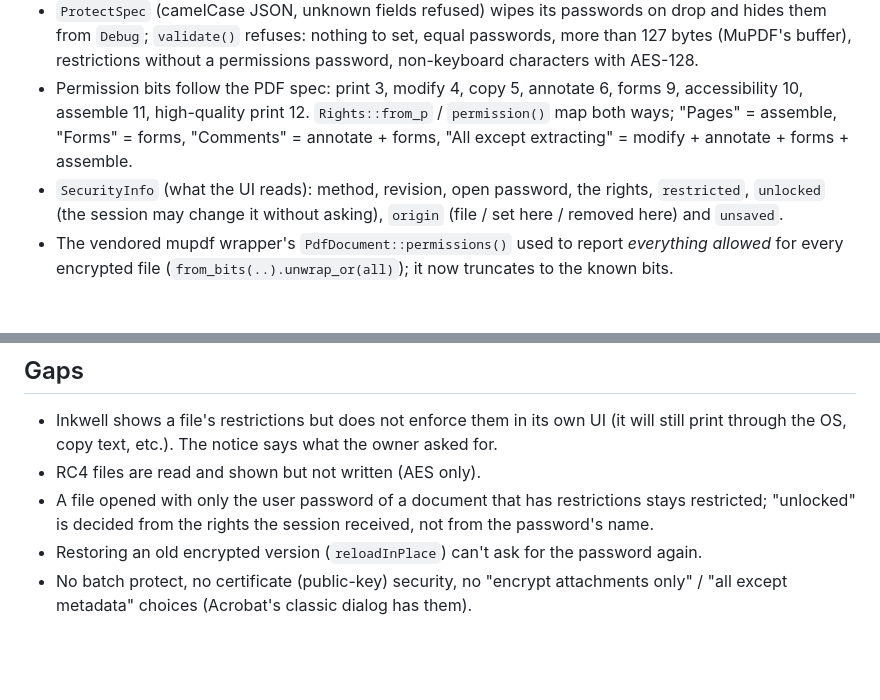
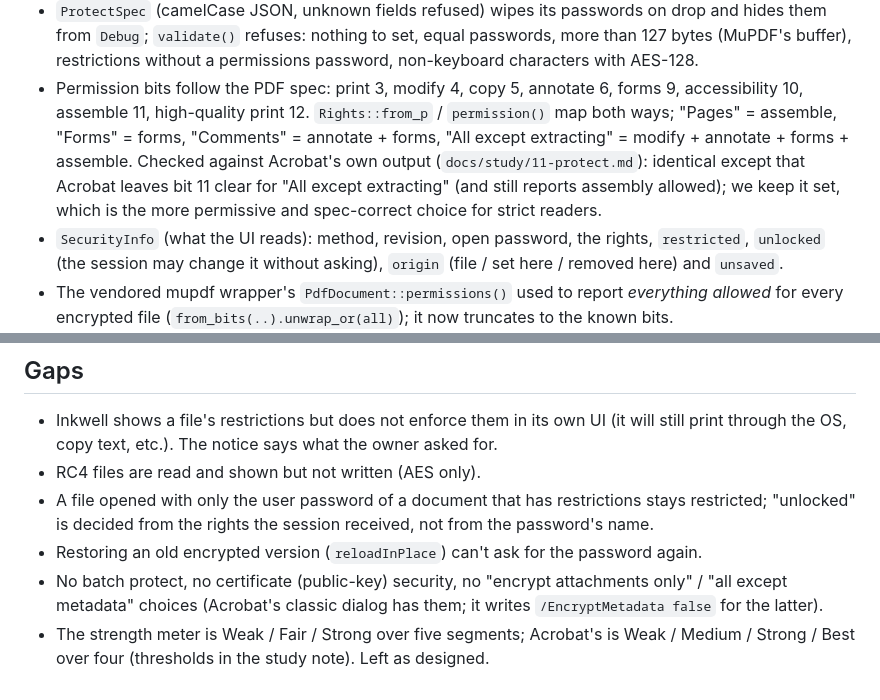
Before and after one commit to Berkay2002/inkwell, a Markdown page: docs/protect.md, 2 parts joined by grey strips. GitHub-like rendering; blank space fills up the shorter version.

Commit message:
study: Acrobat Protect study (11-protect.md), 11 output samples with /Encrypt data, 31 screenshots; confirm Changes->P mapping

```diff
--- a/docs/protect.md
+++ b/docs/protect.md
@@ -32,6 +32,9 @@ the edit-core steps in `src-tauri/src/engine/edit/security.rs`, UI in `src/compo
 - Permission bits follow the PDF spec: print 3, modify 4, copy 5, annotate 6, forms 9, accessibility 10, assemble
   11, high-quality print 12. `Rights::from_p` / `permission()` map both ways; "Pages" = assemble, "Forms" =
   forms, "Comments" = annotate + forms, "All except extracting" = modify + annotate + forms + assemble.
+  Checked against Acrobat's own output (`docs/study/11-protect.md`): identical except that Acrobat leaves bit 11
+  clear for "All except extracting" (and still reports assembly allowed); we keep it set, which is the more
+  permissive and spec-correct choice for strict readers.
 - `SecurityInfo` (what the UI reads): method, revision, open password, the rights, `restricted`, `unlocked` (the
   session may change it without asking), `origin` (file / set here / removed here) and `unsaved`.
 - The vendored mupdf wrapper's `PdfDocument::permissions()` used to report *everything allowed* for every
@@ -52,4 +55,6 @@ Errors: `needs-permissions-password`, `bad-permissions-password` (from the engin
   decided from the rights the session received, not from the password's name.
 - Restoring an old encrypted version (`reloadInPlace`) can't ask for the password again.
 - No batch protect, no certificate (public-key) security, no "encrypt attachments only" / "all except metadata"
-  choices (Acrobat's classic dialog has them).
+  choices (Acrobat's classic dialog has them; it writes `/EncryptMetadata false` for the latter).
+- The strength meter is Weak / Fair / Strong over five segments; Acrobat's is Weak / Medium / Strong / Best over
+  four (thresholds in the study note). Left as designed.
```
